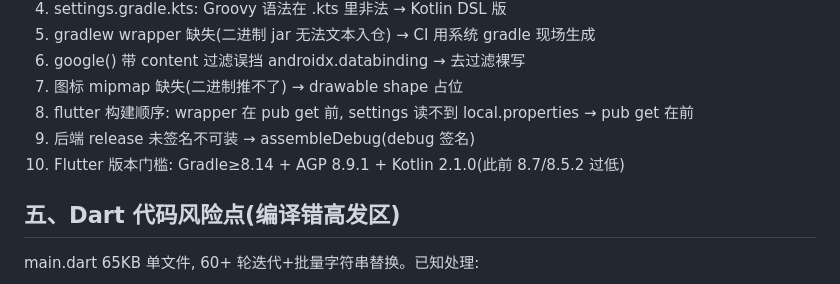
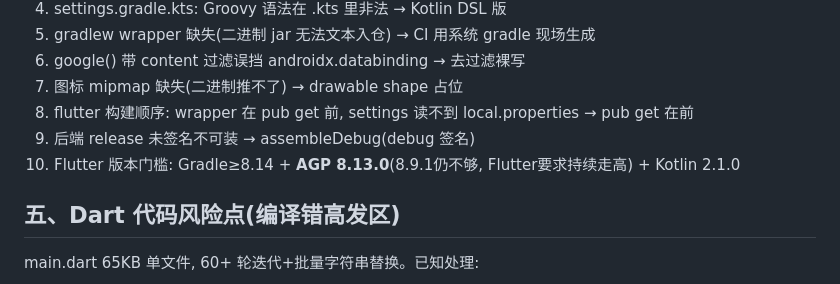
Before and after one commit to Smalluniverseheng/ThirdHub-v2, a Markdown page: docs/HANDOVER.md, the part around the change. Drawn GitHub-style.

Commit message:
[docs] 交接报告: AGP门槛精确到8.13.0

```diff
--- a/docs/HANDOVER.md
+++ b/docs/HANDOVER.md
@@ -27,7 +27,7 @@
 7. 图标 mipmap 缺失(二进制推不了) → drawable shape 占位
 8. flutter 构建顺序: wrapper 在 pub get 前, settings 读不到 local.properties → pub get 在前
 9. 后端 release 未签名不可装 → assembleDebug(debug 签名)
-10. Flutter 版本门槛: Gradle≥8.14 + AGP 8.9.1 + Kotlin 2.1.0(此前 8.7/8.5.2 过低)
+10. Flutter 版本门槛: Gradle≥8.14 + **AGP 8.13.0**(8.9.1仍不够, Flutter要求持续走高) + Kotlin 2.1.0
 
 ## 五、Dart 代码风险点(编译错高发区)
 main.dart 65KB 单文件, 60+ 轮迭代+批量字符串替换。已知处理:
```
